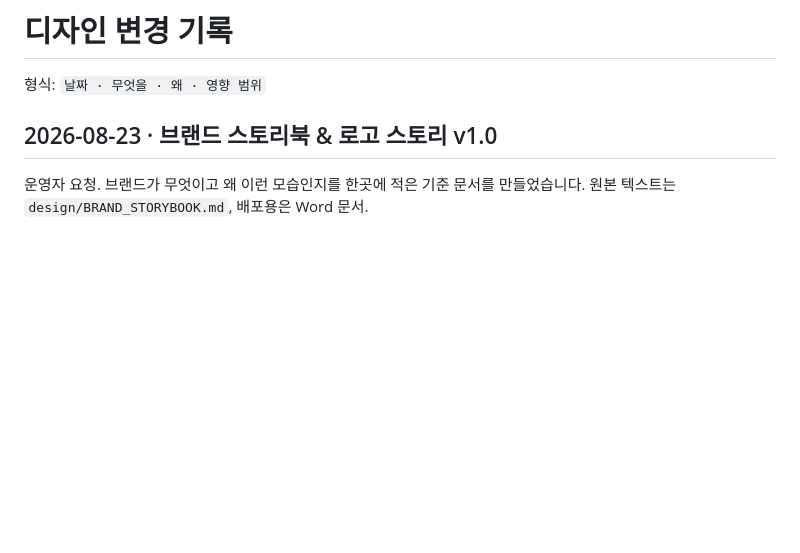
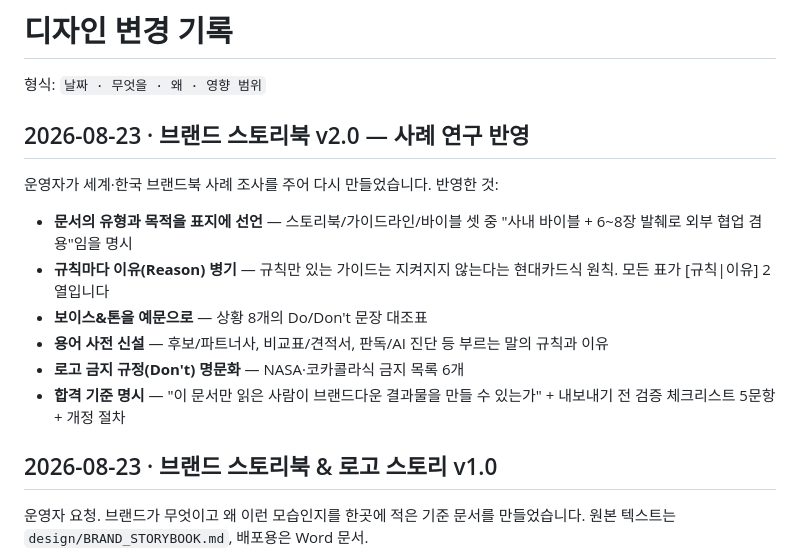
Before and after one commit to hasungtech/metalbridge, a Markdown page: design/CHANGELOG.md, the part around the change. Drawn GitHub-style; blank space fills up the shorter version.

```diff
--- a/design/CHANGELOG.md
+++ b/design/CHANGELOG.md
@@ -1,6 +1,20 @@
 # 디자인 변경 기록
 
 형식: `날짜 · 무엇을 · 왜 · 영향 범위`
+
+## 2026-08-23 · 브랜드 스토리북 v2.0 — 사례 연구 반영
+운영자가 세계·한국 브랜드북 사례 조사를 주어 다시 만들었습니다. 반영한 것:
+
+- **문서의 유형과 목적을 표지에 선언** — 스토리북/가이드라인/바이블 셋 중
+  "사내 바이블 + 6~8장 발췌로 외부 협업 겸용"임을 명시
+- **규칙마다 이유(Reason) 병기** — 규칙만 있는 가이드는 지켜지지 않는다는
+  현대카드식 원칙. 모든 표가 [규칙|이유] 2열입니다
+- **보이스&톤을 예문으로** — 상황 8개의 Do/Don't 문장 대조표
+- **용어 사전 신설** — 후보/파트너사, 비교표/견적서, 판독/AI 진단 등
+  부르는 말의 규칙과 이유
+- **로고 금지 규정(Don't) 명문화** — NASA·코카콜라식 금지 목록 6개
+- **합격 기준 명시** — "이 문서만 읽은 사람이 브랜드다운 결과물을 만들 수
+  있는가" + 내보내기 전 검증 체크리스트 5문항 + 개정 절차
 
 ## 2026-08-23 · 브랜드 스토리북 & 로고 스토리 v1.0
 운영자 요청. 브랜드가 무엇이고 왜 이런 모습인지를 한곳에 적은 기준 문서를
```
Also changed, not shown: design/BRAND_STORYBOOK.md (+106 -77 lines).
